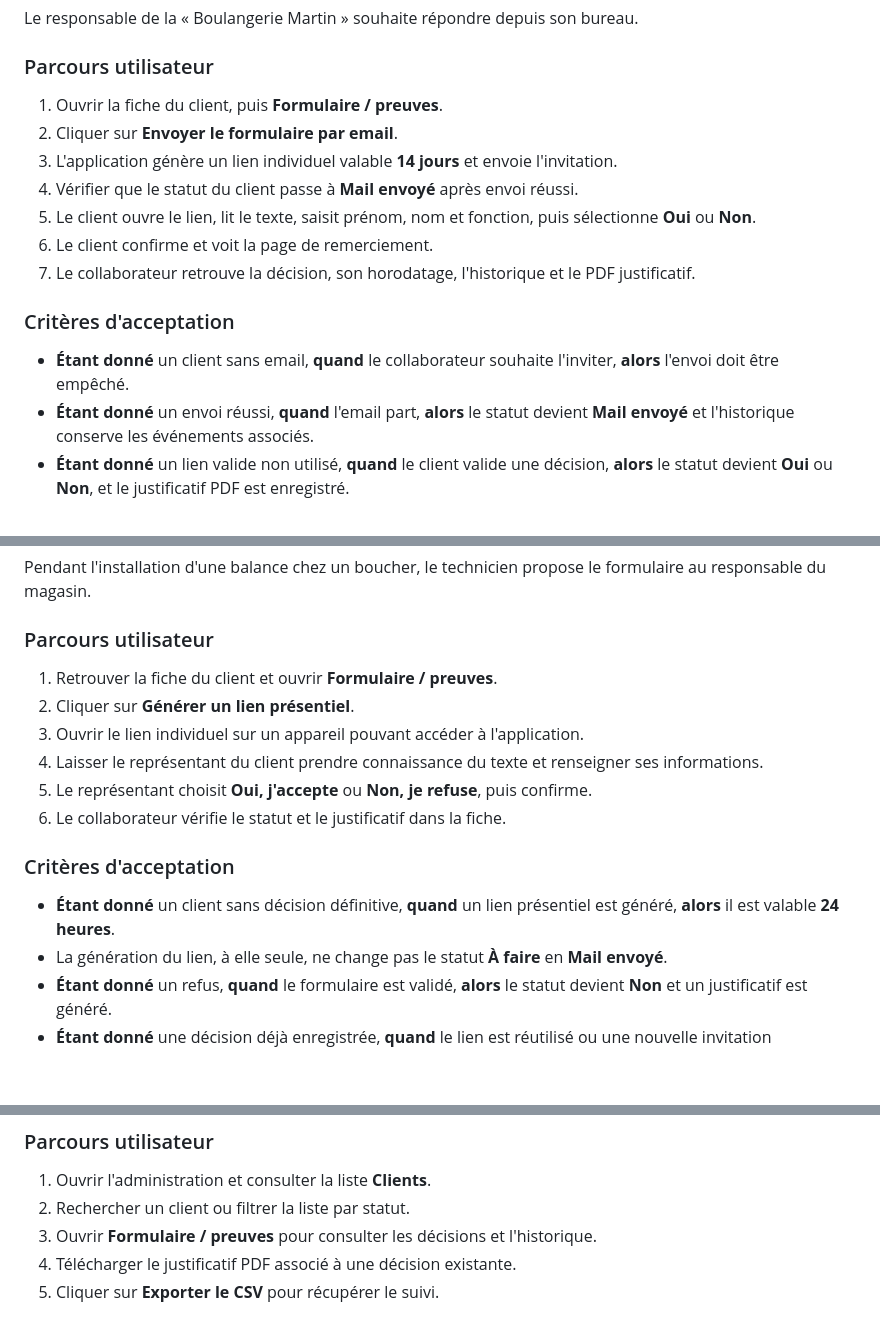
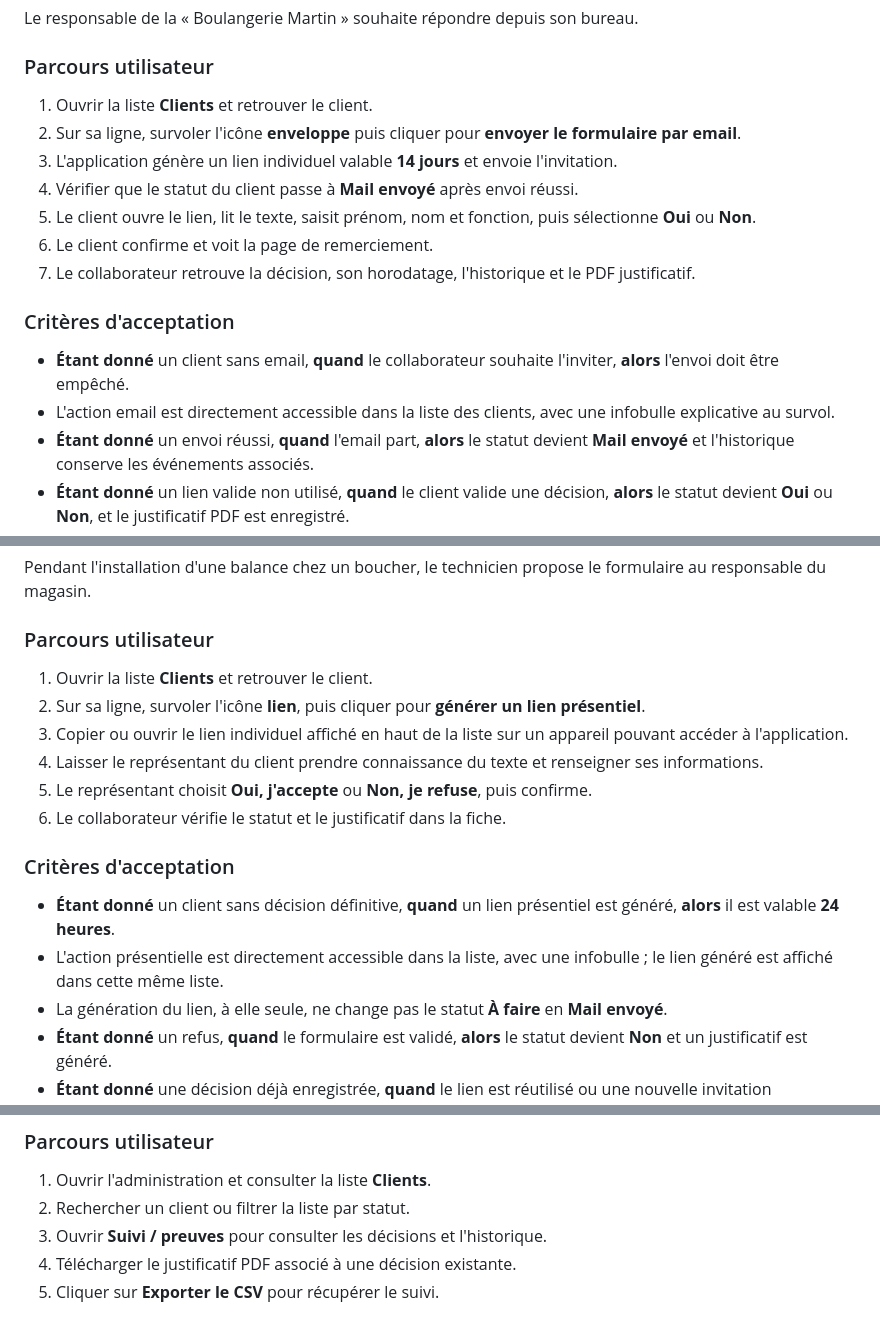
Before and after one commit to MatVD/consentement-velay-precision, a Markdown page: docs/USER_STORIES.md, 3 parts joined by grey strips. Rendered like a GitHub page; blank space fills up the shorter version.

```diff
--- a/docs/USER_STORIES.md
+++ b/docs/USER_STORIES.md
@@ -65,8 +65,8 @@ Le responsable de la « Boulangerie Martin » souhaite répondre depuis son bure
 
 ### Parcours utilisateur
 
-1. Ouvrir la fiche du client, puis **Formulaire / preuves**.
-2. Cliquer sur **Envoyer le formulaire par email**.
+1. Ouvrir la liste **Clients** et retrouver le client.
+2. Sur sa ligne, survoler l'icône **enveloppe** puis cliquer pour **envoyer le formulaire par email**.
 3. L'application génère un lien individuel valable **14 jours** et envoie l'invitation.
 4. Vérifier que le statut du client passe à **Mail envoyé** après envoi réussi.
 5. Le client ouvre le lien, lit le texte, saisit prénom, nom et fonction, puis sélectionne **Oui** ou **Non**.
@@ -76,6 +76,7 @@ Le responsable de la « Boulangerie Martin » souhaite répondre depuis son bure
 ### Critères d'acceptation
 
 - **Étant donné** un client sans email, **quand** le collaborateur souhaite l'inviter, **alors** l'envoi doit être empêché.
+- L'action email est directement accessible dans la liste des clients, avec une infobulle explicative au survol.
 - **Étant donné** un envoi réussi, **quand** l'email part, **alors** le statut devient **Mail envoyé** et l'historique conserve les événements associés.
 - **Étant donné** un lien valide non utilisé, **quand** le client valide une décision, **alors** le statut devient **Oui** ou **Non**, et le justificatif PDF est enregistré.
 - **Étant donné** un lien déjà utilisé, expiré ou inconnu, **quand** il est ouvert, **alors** le formulaire n'est plus accessible.
@@ -95,9 +96,9 @@ Pendant l'installation d'une balance chez un boucher, le technicien propose le f
 
 ### Parcours utilisateur
 
-1. Retrouver la fiche du client et ouvrir **Formulaire / preuves**.
-2. Cliquer sur **Générer un lien présentiel**.
-3. Ouvrir le lien individuel sur un appareil pouvant accéder à l'application.
+1. Ouvrir la liste **Clients** et retrouver le client.
+2. Sur sa ligne, survoler l'icône **lien**, puis cliquer pour **générer un lien présentiel**.
+3. Copier ou ouvrir le lien individuel affiché en haut de la liste sur un appareil pouvant accéder à l'application.
 4. Laisser le représentant du client prendre connaissance du texte et renseigner ses informations.
 5. Le représentant choisit **Oui, j'accepte** ou **Non, je refuse**, puis confirme.
 6. Le collaborateur vérifie le statut et le justificatif dans la fiche.
@@ -105,6 +106,7 @@ Pendant l'installation d'une balance chez un boucher, le technicien propose le f
 ### Critères d'acceptation
 
 - **Étant donné** un client sans décision définitive, **quand** un lien présentiel est généré, **alors** il est valable **24 heures**.
+- L'action présentielle est directement accessible dans la liste, avec une infobulle ; le lien généré est affiché dans cette même liste.
 - La génération du lien, à elle seule, ne change pas le statut **À faire** en **Mail envoyé**.
 - **Étant donné** un refus, **quand** le formulaire est validé, **alors** le statut devient **Non** et un justificatif est généré.
 - **Étant donné** une décision déjà enregistrée, **quand** le lien est réutilisé ou une nouvelle invitation demandée, **alors** le parcours normal ne permet pas de remplacer la décision.
@@ -125,7 +127,7 @@ Le responsable souhaite identifier les clients encore en attente et retrouver la
 
 1. Ouvrir l'administration et consulter la liste **Clients**.
 2. Rechercher un client ou filtrer la liste par statut.
-3. Ouvrir **Formulaire / preuves** pour consulter les décisions et l'historique.
+3. Ouvrir **Suivi / preuves** pour consulter les décisions et l'historique.
 4. Télécharger le justificatif PDF associé à une décision existante.
 5. Cliquer sur **Exporter le CSV** pour récupérer le suivi.
 
```
Also changed, not shown: README.md (+1 -1 lines).
